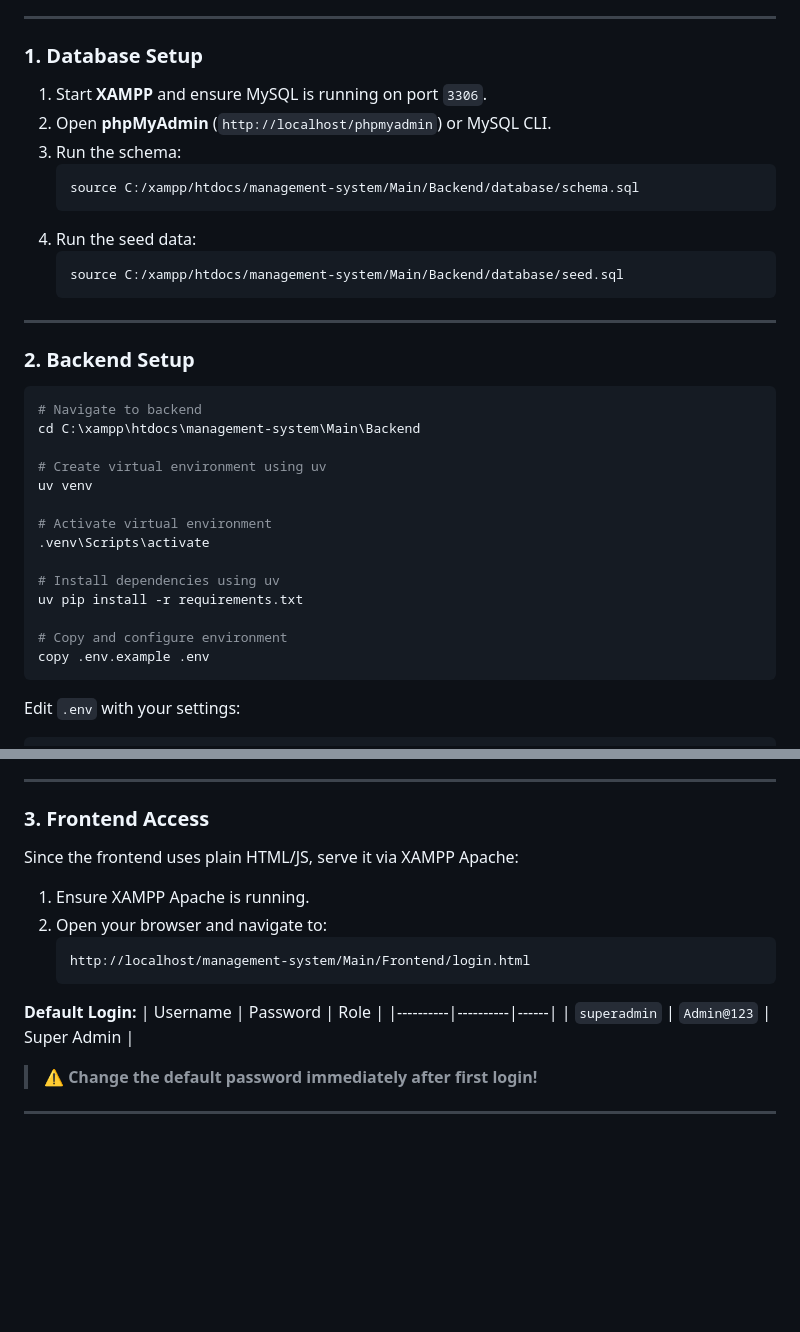
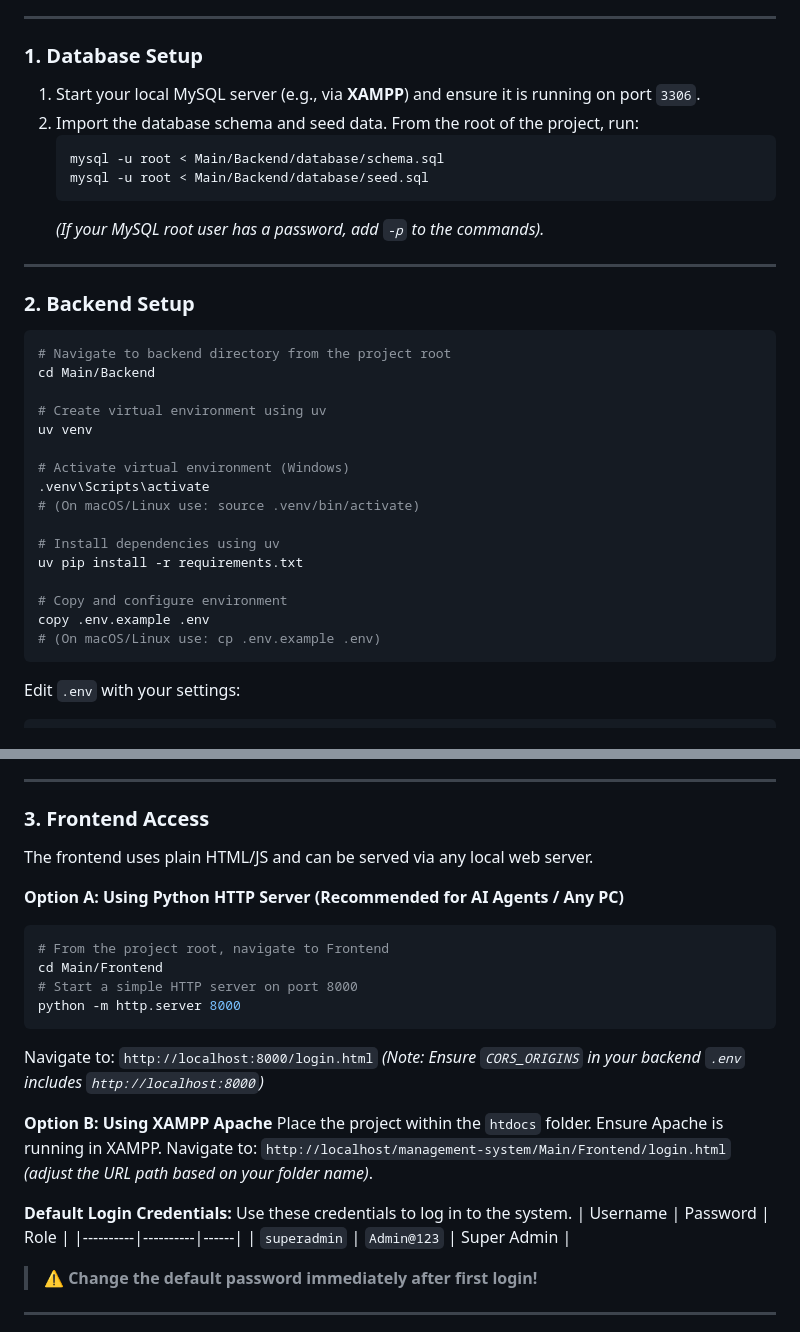
Before and after one commit to NALIBAK/management-system, a Markdown page: README.md, 2 parts joined by grey strips. Drawn GitHub-style; blank space fills up the shorter version.

````diff
--- a/README.md
+++ b/README.md
@@ -28,36 +28,35 @@ A full-stack college management application built with **Flask** (backend) and *
 
 ### 1. Database Setup
 
-1. Start **XAMPP** and ensure MySQL is running on port `3306`.
-2. Open **phpMyAdmin** (`http://localhost/phpmyadmin`) or MySQL CLI.
-3. Run the schema:
-   ```sql
-   source C:/xampp/htdocs/management-system/Main/Backend/database/schema.sql
+1. Start your local MySQL server (e.g., via **XAMPP**) and ensure it is running on port `3306`.
+2. Import the database schema and seed data. From the root of the project, run:
+   ```powershell
+   mysql -u root < Main/Backend/database/schema.sql
+   mysql -u root < Main/Backend/database/seed.sql
    ```
-4. Run the seed data:
-   ```sql
-   source C:/xampp/htdocs/management-system/Main/Backend/database/seed.sql
-   ```
+   *(If your MySQL root user has a password, add `-p` to the commands).*
 
 ---
 
 ### 2. Backend Setup
 
 ```powershell
-# Navigate to backend
-cd C:\xampp\htdocs\management-system\Main\Backend
+# Navigate to backend directory from the project root
+cd Main/Backend
 
 # Create virtual environment using uv
 uv venv
 
-# Activate virtual environment
+# Activate virtual environment (Windows)
 .venv\Scripts\activate
+# (On macOS/Linux use: source .venv/bin/activate)
 
 # Install dependencies using uv
 uv pip install -r requirements.txt
 
 # Copy and configure environment
 copy .env.example .env
+# (On macOS/Linux use: cp .env.example .env)
 ```
 
 Edit `.env` with your settings:
@@ -88,15 +87,24 @@ The API will be available at `http://localhost:5000/api`
 
 ### 3. Frontend Access
 
-Since the frontend uses plain HTML/JS, serve it via XAMPP Apache:
+The frontend uses plain HTML/JS and can be served via any local web server.
 
-1. Ensure XAMPP Apache is running.
-2. Open your browser and navigate to:
-   ```
-   http://localhost/management-system/Main/Frontend/login.html
-   ```
+**Option A: Using Python HTTP Server (Recommended for AI Agents / Any PC)**
+```powershell
+# From the project root, navigate to Frontend
+cd Main/Frontend
+# Start a simple HTTP server on port 8000
+python -m http.server 8000
+```
+Navigate to: `http://localhost:8000/login.html`
+*(Note: Ensure `CORS_ORIGINS` in your backend `.env` includes `http://localhost:8000`)*
 
-**Default Login:**
+**Option B: Using XAMPP Apache**
+Place the project within the `htdocs` folder. Ensure Apache is running in XAMPP.
+Navigate to: `http://localhost/management-system/Main/Frontend/login.html` *(adjust the URL path based on your folder name)*.
+
+**Default Login Credentials:**
+Use these credentials to log in to the system.
 | Username | Password | Role |
 |----------|----------|------|
 | `superadmin` | `Admin@123` | Super Admin |
````
